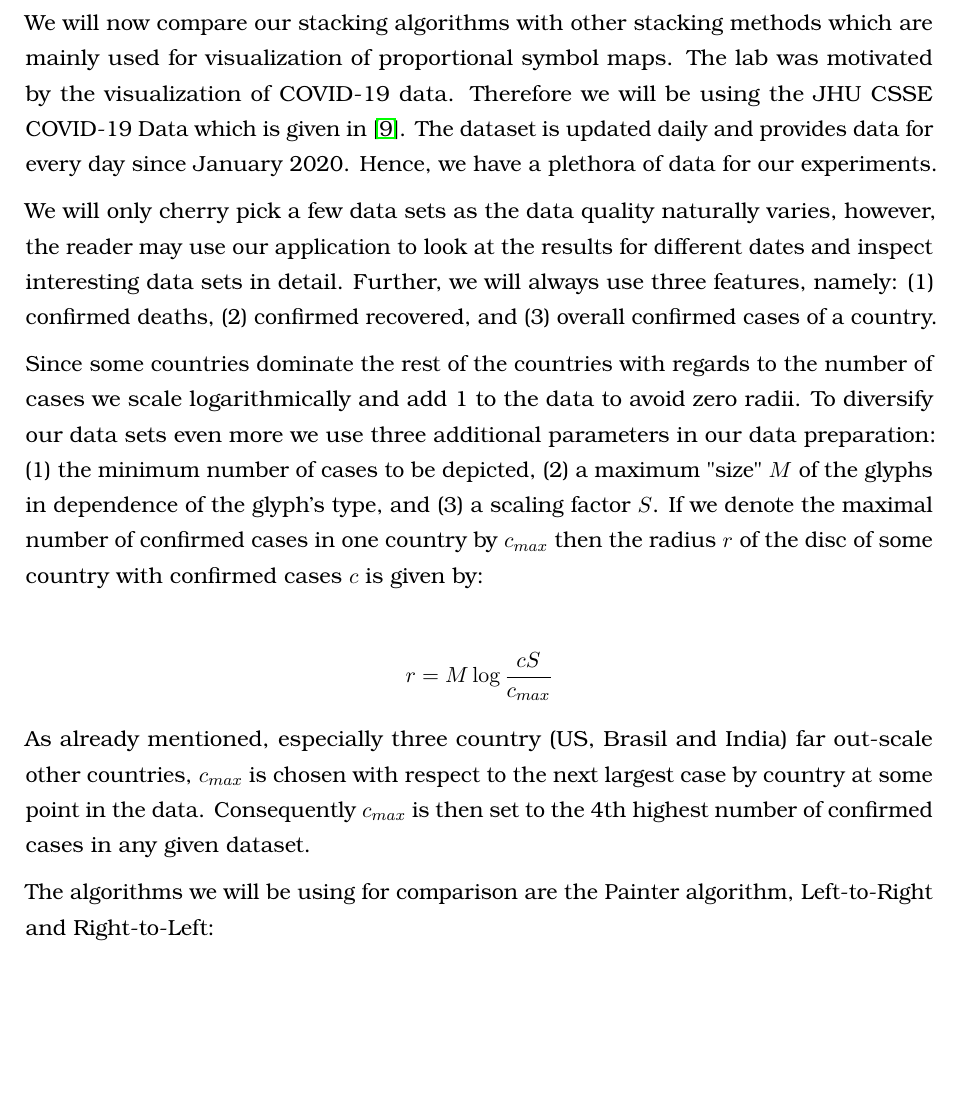
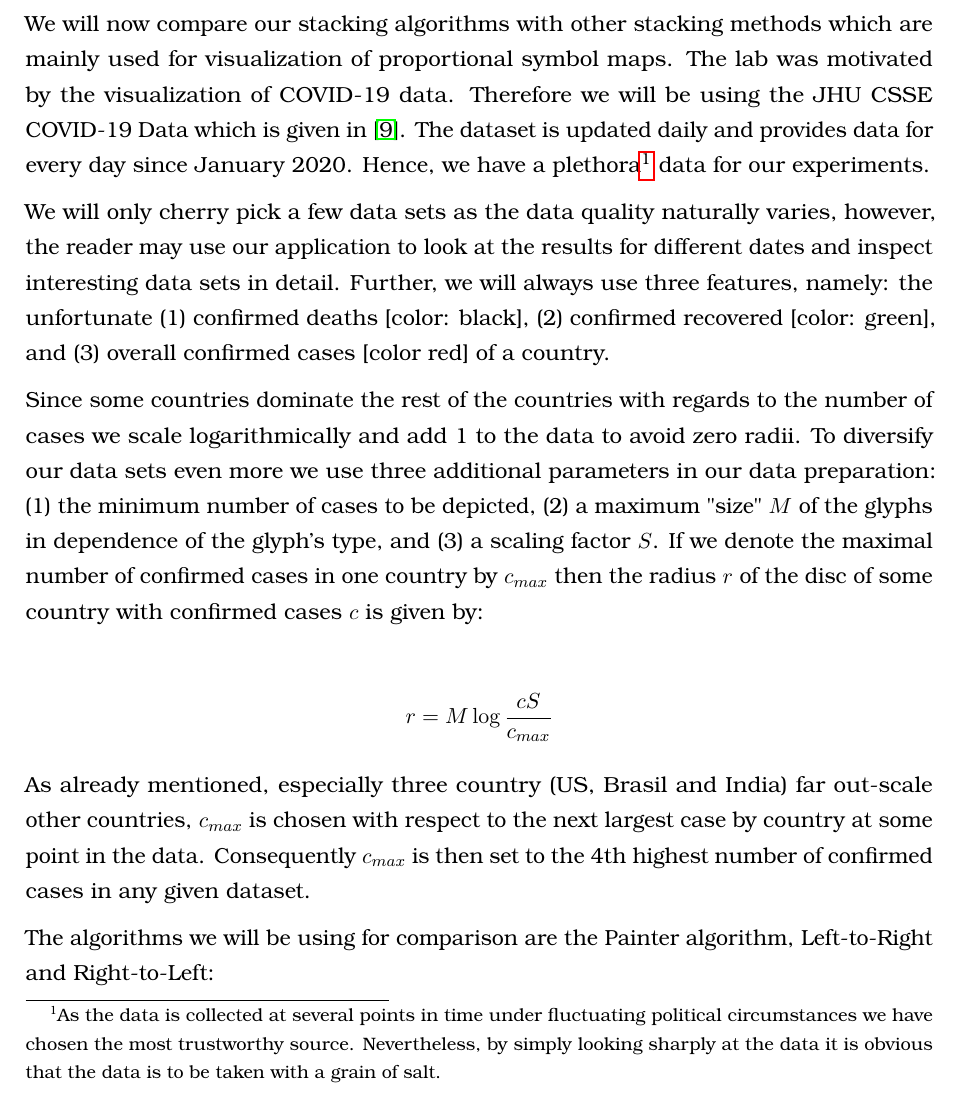
Before and after one commit to rscircus/GeomLabTex, a LaTeX document (main.tex): part of page 23 of 31, cut so that both start at the same text, the shorter picture padded with empty space. Compiled offline with pdfLaTeX.

Commit message:
Expand experimental section and correct errors

```diff
--- a/main.tex
+++ b/main.tex
@@ -620,9 +620,9 @@ We can get a good solution with the help of pie charts. For every square we cons
 \section{Experimental validation}
 % ----------------------
 
-We will now compare our stacking algorithms with other stacking methods which are mainly used for visualization of proportional symbol maps. The lab was motivated by the visualization of COVID-19 data. Therefore we will be using the JHU CSSE COVID-19 Data which is given in \cite{data}. The dataset is updated daily and provides data for every day since January 2020. Hence, we have a plethora of data for our experiments.
+We will now compare our stacking algorithms with other stacking methods which are mainly used for visualization of proportional symbol maps. The lab was motivated by the visualization of COVID-19 data. Therefore we will be using the JHU CSSE COVID-19 Data which is given in \cite{data}. The dataset is updated daily and provides data for every day since January 2020. Hence, we have a plethora\footnote{As the data is collected at several points in time under fluctuating political circumstances we have chosen the most trustworthy source. Nevertheless, by simply looking sharply at the data it is obvious that the data is to be taken with a grain of salt.} data for our experiments.
 
-We will only cherry pick a few data sets as the data quality naturally varies, however, the reader may use our application to look at the results for different dates and inspect interesting data sets in detail. Further, we will always use three features, namely: (1) confirmed deaths, (2) confirmed recovered, and (3) overall confirmed cases of a country.
+We will only cherry pick a few data sets as the data quality naturally varies, however, the reader may use our application to look at the results for different dates and inspect interesting data sets in detail. Further, we will always use three features, namely:  the unfortunate (1) confirmed deaths [color: black], (2) confirmed recovered [color: green], and (3) overall confirmed cases [color red] of a country.
 
 Since some countries dominate the rest of the countries with regards to the number of cases we scale logarithmically and add 1 to the data to avoid zero radii. To diversify our data sets even more we use three additional parameters in our data preparation: (1) the minimum number of cases to be depicted, (2) a maximum "size" $M$ of the glyphs in dependence of the glyph's type, and (3) a scaling factor $S$. If we denote the maximal number of confirmed cases in one country by $c_{max}$ then the radius $r$ of the disc of some country with confirmed cases $c$ is given by:
 
```
Also changed, not shown: main.tex (2 more changed lines).
